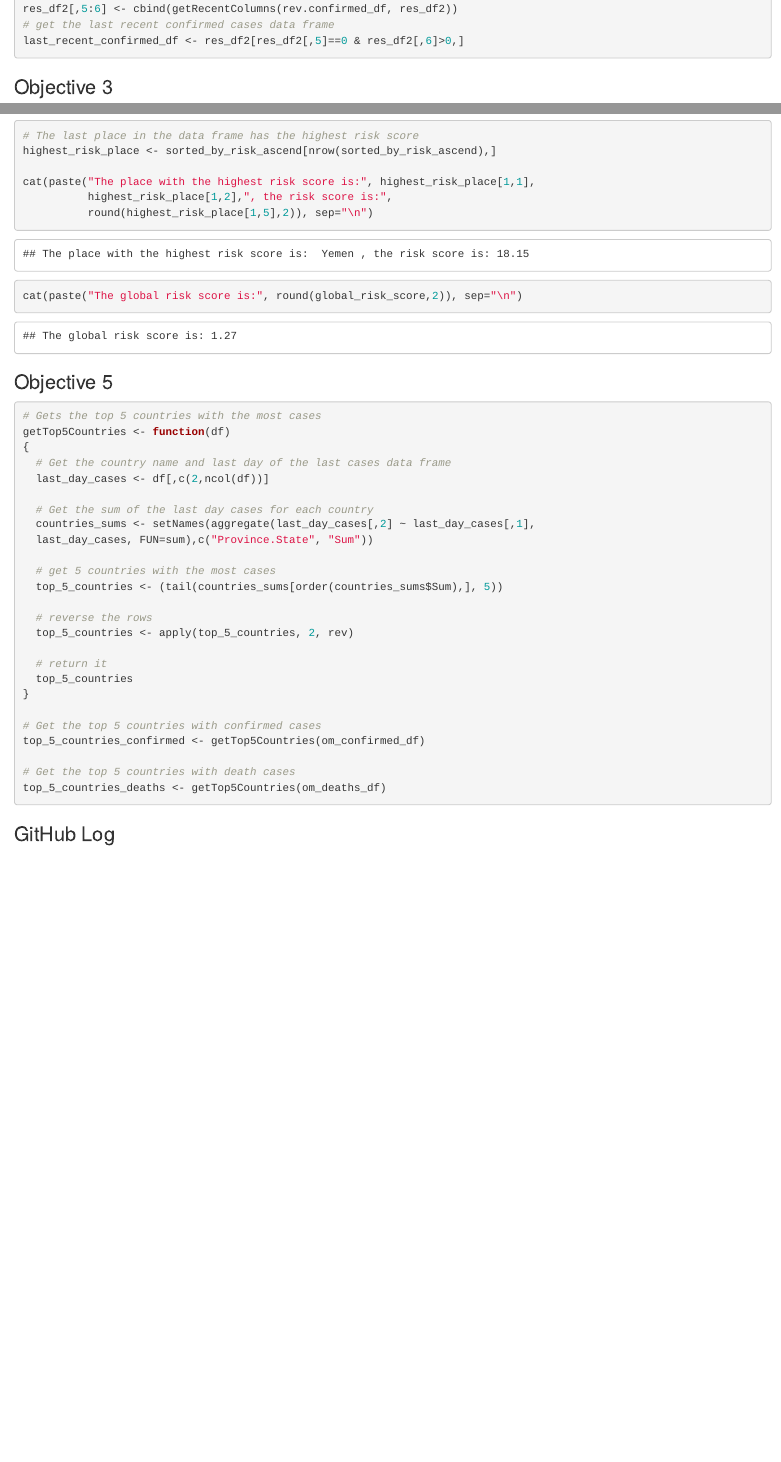
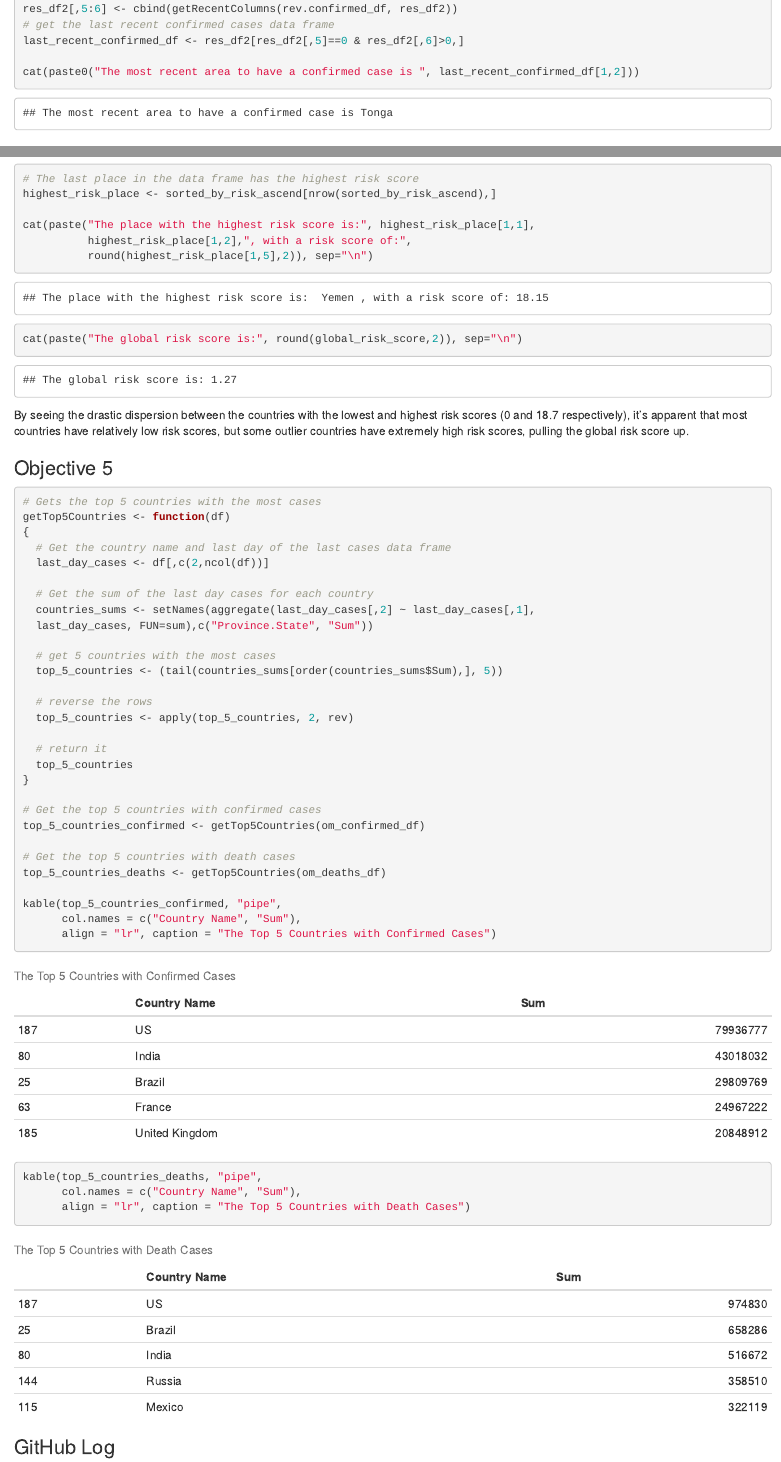
Before and after one commit to nick404s/group-project-1, an R Markdown document (project1.Rmd): the page in a window 1100 px wide, from 2000 px down before the commit and from 2190 px down after it, so that both start at the same text, and a second part further down, joined at a grey line. Rendered offline with R 4.5, knitr and Pandoc, with nearby package versions; both versions are drawn in the output format of the newer one; long lines of code are wrapped.

Commit message:
Added tables for objective 5

````diff
--- a/project1.Rmd
+++ b/project1.Rmd
@@ -138,6 +142,8 @@ res_df2[,5:6] <- cbind(getRecentColumns(rev.confirmed_df, res_df2))
 # get the last recent confirmed cases data frame
 last_recent_confirmed_df <- res_df2[res_df2[,5]==0 & res_df2[,6]>0,]
 
+cat(paste0("The most recent area to have a confirmed case is ", last_recent_confirmed_df[1,2]))
+
 ```
 
 ### Objective 3
@@ -239,12 +245,13 @@ cat(paste("The place with the lowest risk is:", lowest_risk_place[1,1],
 highest_risk_place <- sorted_by_risk_ascend[nrow(sorted_by_risk_ascend),]
 
 cat(paste("The place with the highest risk score is:", highest_risk_place[1,1],
-          highest_risk_place[1,2],", the risk score is:",
+          highest_risk_place[1,2],", with a risk score of:",
           round(highest_risk_place[1,5],2)), sep="\n")
 
 cat(paste("The global risk score is:", round(global_risk_score,2)), sep="\n")
 
 ```
+By seeing the drastic dispersion between the countries with the lowest and highest risk scores (0 and 18.7 respectively), it's apparent that most countries have relatively low risk scores, but some outlier countries have extremely high risk scores, pulling the global risk score up.
 
 ### Objective 5
 ```{r ob5}
@@ -274,6 +281,13 @@ top_5_countries_confirmed <- getTop5Countries(om_confirmed_df)
 # Get the top 5 countries with death cases
 top_5_countries_deaths <- getTop5Countries(om_deaths_df)
 
+kable(top_5_countries_confirmed, "pipe",
+      col.names = c("Country Name", "Sum"),
+      align = "lr", caption = "The Top 5 Countries with Confirmed Cases")
+
+kable(top_5_countries_deaths, "pipe",
+      col.names = c("Country Name", "Sum"),
+      align = "lr", caption = "The Top 5 Countries with Death Cases")
 
 ```
 
````
Also changed, not shown: project1.Rmd (36 more changed lines).
